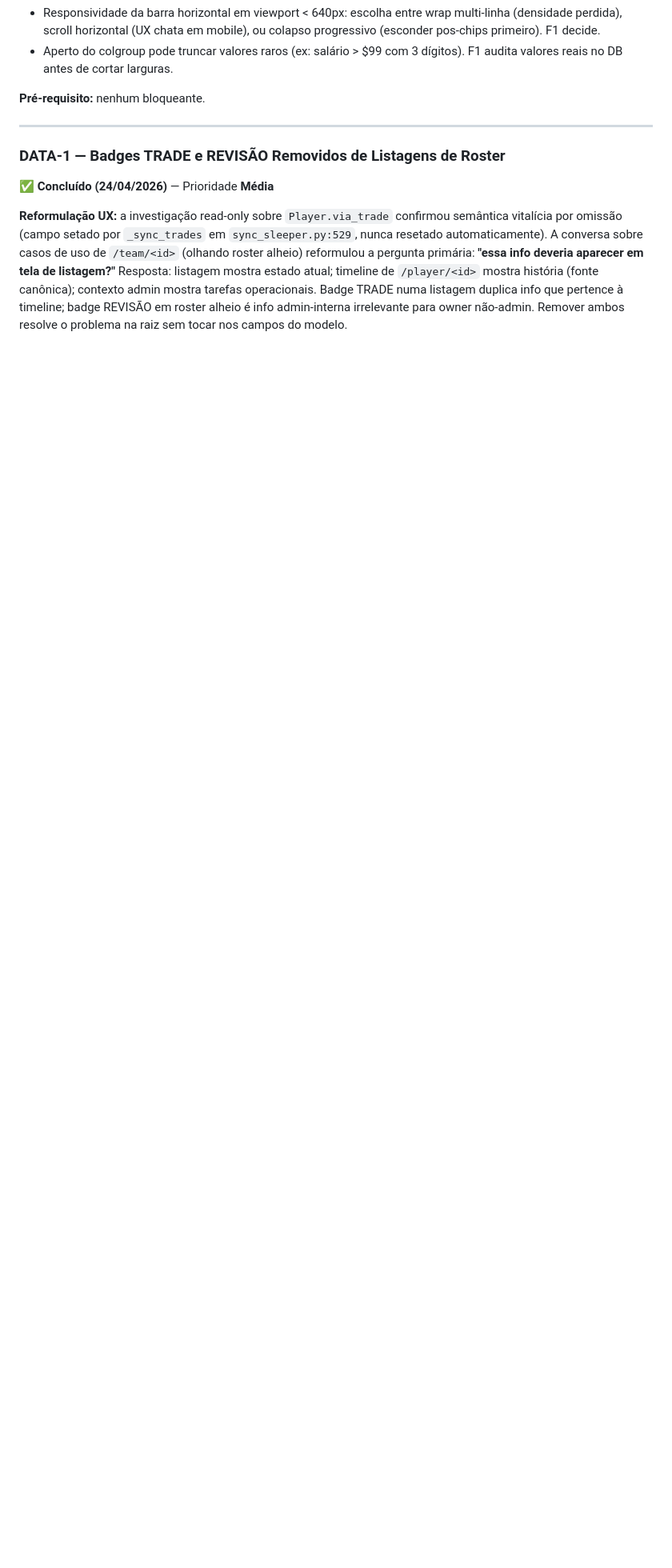
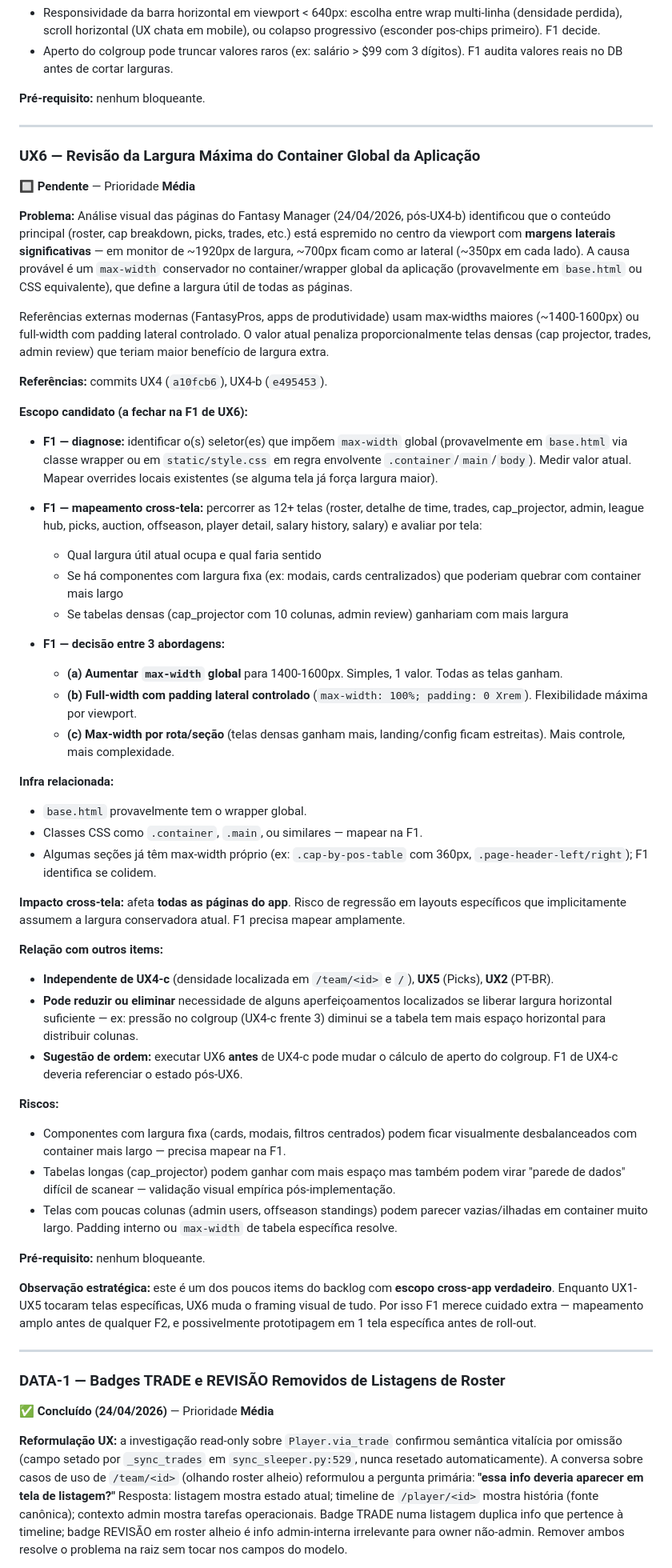
Before and after one commit to MellowBR/Dynasty_Fantasy_Manager, a Markdown page: improvements.md, the part around one of its changes. Shown at 80% size. Drawn GitHub-style; blank space fills up the shorter version.

Commit message:
MAN-UX6-REG: registrar revisão da largura máxima do container global no backlog
Registro pré-F1 do item UX6 conforme regra do CLAUDE.md.

Origem: análise visual pós-UX4-b (commit e495453) identificou que o
conteúdo principal está espremido no centro da viewport com ~700px de
ar lateral em monitor 1920px. Causa provável: max-width conservador
no container/wrapper global da aplicação (base.html / CSS equivalente).
Referências modernas (FantasyPros, apps de produtividade) usam 1400-
1600px ou full-width com padding controlado.

Entrada adicionada:
  - Status Rápido: linha UX6 🔲 Média após UX4-c
  - Seção descritiva UX6 em Itens Pendentes com:
      - Problema: ~700px de ar lateral em viewport wide
      - Escopo F1 em 3 partes:
          - Identificar seletor(es) com max-width global
          - Mapear 12+ telas e avaliar impacto por tela
          - Decidir entre (a) aumentar max-width, (b) full-width
            com padding, (c) max-width por rota/seção
      - Impacto cross-tela: afeta todas as páginas
      - Relação: independente de UX4-c/UX5/UX2; pode reduzir
        necessidade de UX4-c frente 3 (colgroup denso) se liberar
        largura; sugestão de ordem: UX6 antes de UX4-c
      - Riscos documentados: componentes de largura fixa podem
        ficar desbalanceados; tabelas longas viram "parede de
        dados"; telas com poucas colunas podem parecer vazias
      - Observação estratégica: único item do backlog com escopo
        cross-app verdadeiro — F1 merece cuidado extra, possivelmente
        prototipagem em 1 tela antes de roll-out
  - Cabeçalho: data atualizada com marcação do registro

Nenhuma alteração de código. Prompt MAN-UX6-F1 (diagnose) vem em
sessão subsequente.

Co-Authored-By: Claude Opus 4.7 (1M context) <noreply@anthropic.com>

```diff
--- a/improvements.md
+++ b/improvements.md
@@ -1340,6 +1341,52 @@ F1 de UX5 mapeia estado atual (frequência de uso de Notas, payload do handler,
 
 ---
 
+### UX6 — Revisão da Largura Máxima do Container Global da Aplicação
+🔲 **Pendente** — Prioridade **Média**
+
+**Problema:** Análise visual das páginas do Fantasy Manager (24/04/2026, pós-UX4-b) identificou que o conteúdo principal (roster, cap breakdown, picks, trades, etc.) está espremido no centro da viewport com **margens laterais significativas** — em monitor de ~1920px de largura, ~700px ficam como ar lateral (~350px em cada lado). A causa provável é um `max-width` conservador no container/wrapper global da aplicação (provavelmente em `base.html` ou CSS equivalente), que define a largura útil de todas as páginas.
+
+Referências externas modernas (FantasyPros, apps de produtividade) usam max-widths maiores (~1400-1600px) ou full-width com padding lateral controlado. O valor atual penaliza proporcionalmente telas densas (cap projector, trades, admin review) que teriam maior benefício de largura extra.
+
+**Referências:** commits UX4 (`a10fcb6`), UX4-b (`e495453`).
+
+**Escopo candidato (a fechar na F1 de UX6):**
+
+- **F1 — diagnose:** identificar o(s) seletor(es) que impõem `max-width` global (provavelmente em `base.html` via classe wrapper ou em `static/style.css` em regra envolvente `.container`/`main`/`body`). Medir valor atual. Mapear overrides locais existentes (se alguma tela já força largura maior).
+
+- **F1 — mapeamento cross-tela:** percorrer as 12+ telas (roster, detalhe de time, trades, cap_projector, admin, league hub, picks, auction, offseason, player detail, salary history, salary) e avaliar por tela:
+  - Qual largura útil atual ocupa e qual faria sentido
+  - Se há componentes com largura fixa (ex: modais, cards centralizados) que poderiam quebrar com container mais largo
+  - Se tabelas densas (cap_projector com 10 colunas, admin review) ganhariam com mais largura
+
+- **F1 — decisão entre 3 abordagens:**
+  - **(a) Aumentar `max-width` global** para 1400-1600px. Simples, 1 valor. Todas as telas ganham.
+  - **(b) Full-width com padding lateral controlado** (`max-width: 100%; padding: 0 Xrem`). Flexibilidade máxima por viewport.
+  - **(c) Max-width por rota/seção** (telas densas ganham mais, landing/config ficam estreitas). Mais controle, mais complexidade.
+
+**Infra relacionada:**
+- `base.html` provavelmente tem o wrapper global.
+- Classes CSS como `.container`, `.main`, ou similares — mapear na F1.
+- Algumas seções já têm max-width próprio (ex: `.cap-by-pos-table` com 360px, `.page-header-left/right`); F1 identifica se colidem.
+
+**Impacto cross-tela:** afeta **todas as páginas do app**. Risco de regressão em layouts específicos que implicitamente assumem a largura conservadora atual. F1 precisa mapear amplamente.
+
+**Relação com outros items:**
+- **Independente de UX4-c** (densidade localizada em `/team/<id>` e `/`), **UX5** (Picks), **UX2** (PT-BR).
+- **Pode reduzir ou eliminar** necessidade de alguns aperfeiçoamentos localizados se liberar largura horizontal suficiente — ex: pressão no colgroup (UX4-c frente 3) diminui se a tabela tem mais espaço horizontal para distribuir colunas.
+- **Sugestão de ordem:** executar UX6 **antes** de UX4-c pode mudar o cálculo de aperto do colgroup. F1 de UX4-c deveria referenciar o estado pós-UX6.
+
+**Riscos:**
+- Componentes com largura fixa (cards, modais, filtros centrados) podem ficar visualmente desbalanceados com container mais largo — precisa mapear na F1.
+- Tabelas longas (cap_projector) podem ganhar com mais espaço mas também podem virar "parede de dados" difícil de scanear — validação visual empírica pós-implementação.
+- Telas com poucas colunas (admin users, offseason standings) podem parecer vazias/ilhadas em container muito largo. Padding interno ou `max-width` de tabela específica resolve.
+
+**Pré-requisito:** nenhum bloqueante.
+
+**Observação estratégica:** este é um dos poucos items do backlog com **escopo cross-app verdadeiro**. Enquanto UX1-UX5 tocaram telas específicas, UX6 muda o framing visual de tudo. Por isso F1 merece cuidado extra — mapeamento amplo antes de qualquer F2, e possivelmente prototipagem em 1 tela específica antes de roll-out.
+
+---
+
 ### DATA-1 — Badges TRADE e REVISÃO Removidos de Listagens de Roster
 ✅ **Concluído (24/04/2026)** — Prioridade **Média**
 
```
Also changed, not shown: other parts of improvements.md (+2 -1 lines).
